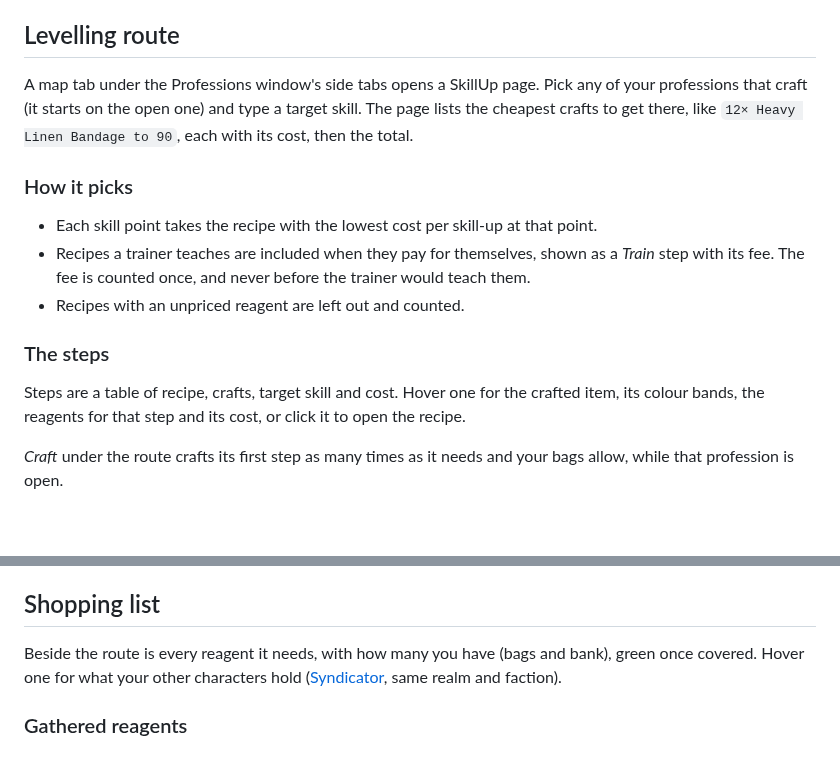
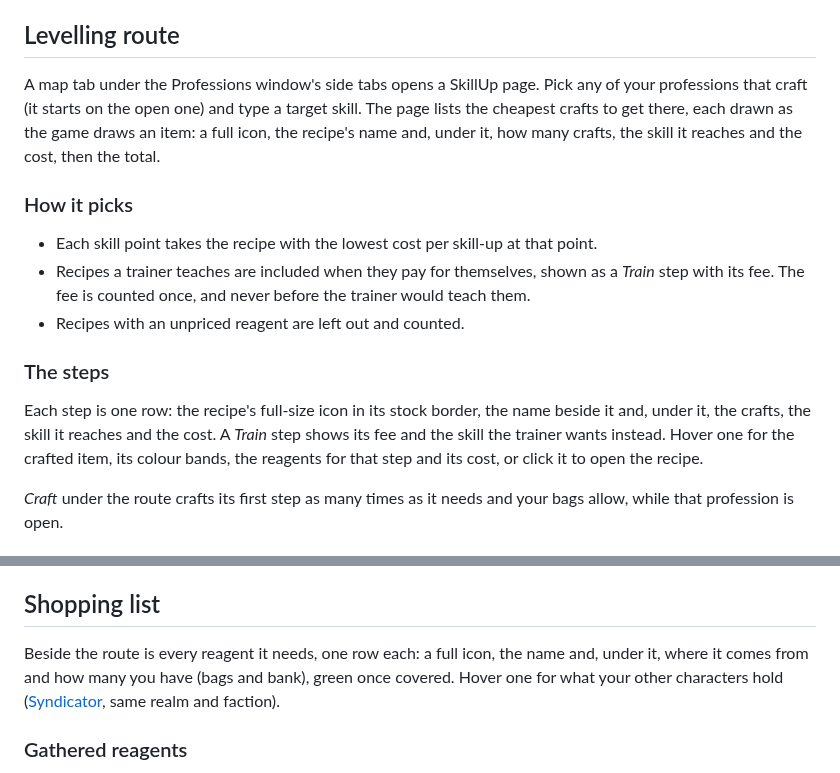
Before and after one commit to cjber/skillup-forever, a Markdown page: docs/route.md, 2 parts joined by grey strips. Drawn GitHub-style; blank space fills up the shorter version.

```diff
--- a/docs/route.md
+++ b/docs/route.md
@@ -4,7 +4,7 @@ The detail behind the README's *Levelling route* and *Shopping list* features.
 
 ## Levelling route
 
-A map tab under the Professions window's side tabs opens a SkillUp page. Pick any of your professions that craft (it starts on the open one) and type a target skill. The page lists the cheapest crafts to get there, like `12× Heavy Linen Bandage to 90`, each with its cost, then the total.
+A map tab under the Professions window's side tabs opens a SkillUp page. Pick any of your professions that craft (it starts on the open one) and type a target skill. The page lists the cheapest crafts to get there, each drawn as the game draws an item: a full icon, the recipe's name and, under it, how many crafts, the skill it reaches and the cost, then the total.
 
 ### How it picks
 
@@ -14,7 +14,7 @@ A map tab under the Professions window's side tabs opens a SkillUp page. Pick an
 
 ### The steps
 
-Steps are a table of recipe, crafts, target skill and cost. Hover one for the crafted item, its colour bands, the reagents for that step and its cost, or click it to open the recipe.
+Each step is one row: the recipe's full-size icon in its stock border, the name beside it and, under it, the crafts, the skill it reaches and the cost. A *Train* step shows its fee and the skill the trainer wants instead. Hover one for the crafted item, its colour bands, the reagents for that step and its cost, or click it to open the recipe.
 
 *Craft* under the route crafts its first step as many times as it needs and your bags allow, while that profession is open.
 
@@ -50,7 +50,7 @@ Each shows the scroll's price (what it cost at the auction house or at a merchan
 
 ## Shopping list
 
-Beside the route is every reagent it needs, with how many you have (bags and bank), green once covered. Hover one for what your other characters hold ([Syndicator](https://www.curseforge.com/wow/addons/syndicator), same realm and faction).
+Beside the route is every reagent it needs, one row each: a full icon, the name and, under it, where it comes from and how many you have (bags and bank), green once covered. Hover one for what your other characters hold ([Syndicator](https://www.curseforge.com/wow/addons/syndicator), same realm and faction).
 
 ### Gathered reagents
 
```
Also changed, not shown: CHANGELOG.md (+1 -1 lines), README.md (+1 -1 lines), docs/screenshots/route.png, 10 other files.
